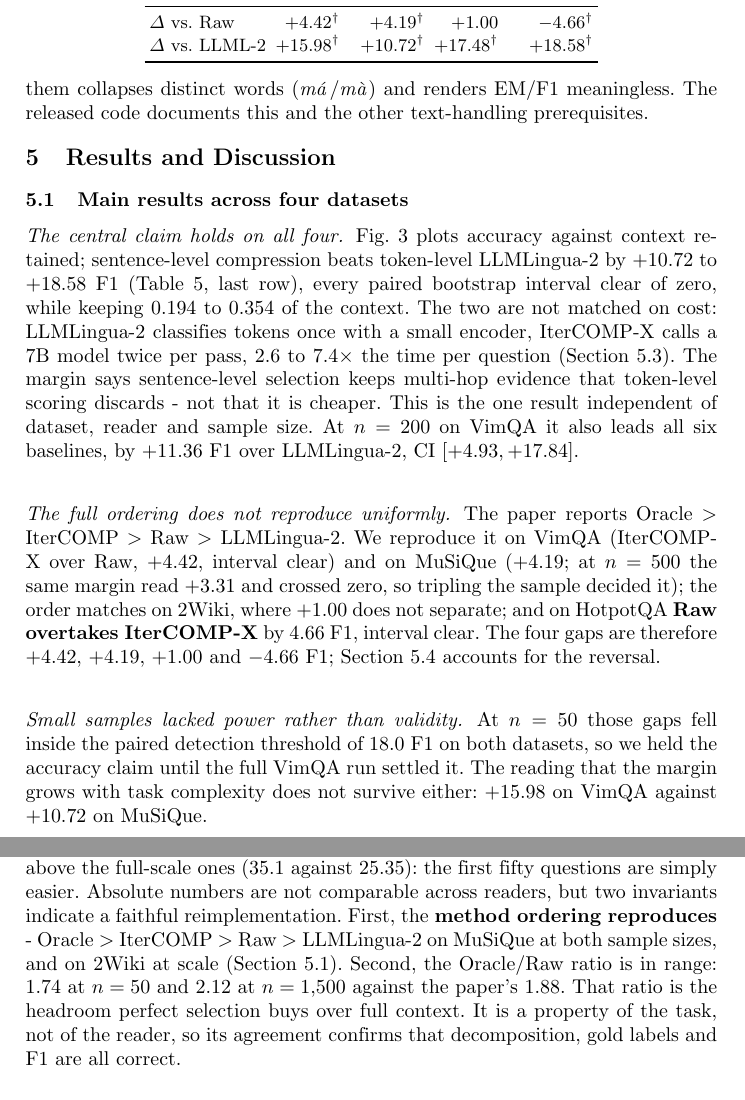
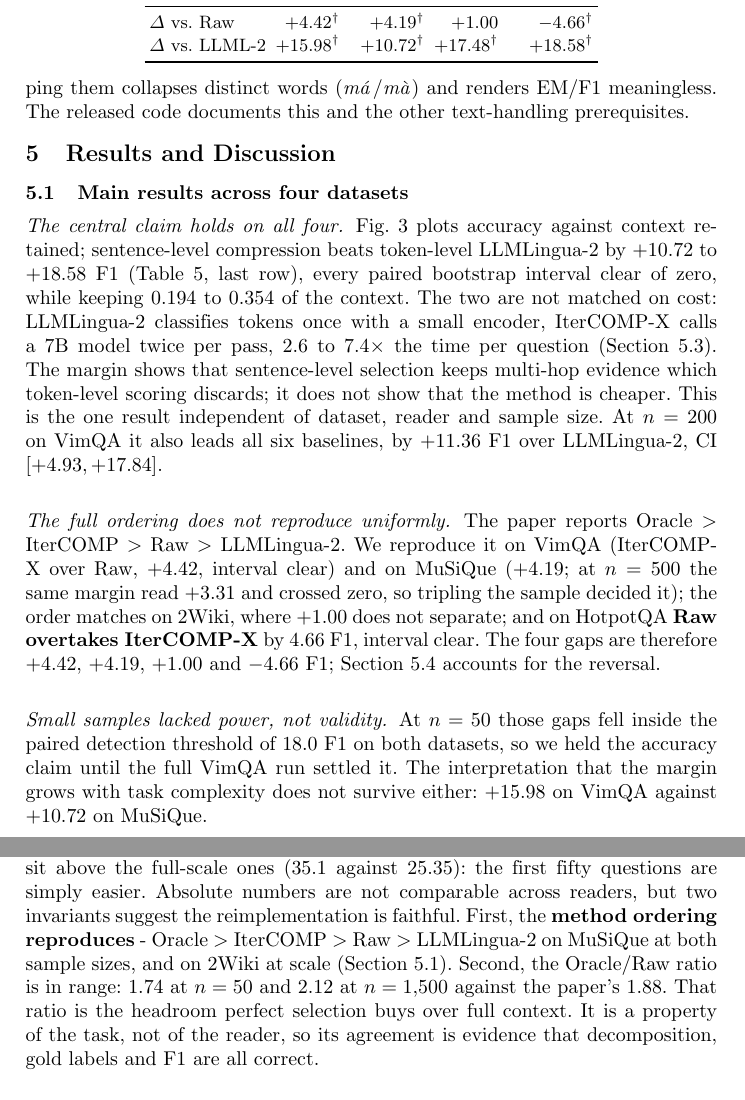
Before and after one commit to nhantrnh/ANLP-IterCOMP, a LaTeX paper (soict/paper.tex): two parts of pages 8 and 9 of 14, joined at a grey line, cut so that both start at the same text. Compiled offline with pdfLaTeX.

Commit message:
Copy-edit: fix two genuine ambiguities and soften two overclaims
The substantive ones: 'which is the case for adding the second column' is not
English ('the case for' needs a noun subject); 'reported after it' had no clear
antecedent; 'fertility depends on the tokeniser measured' reads as one specific
tokeniser rather than as a choice; 'the reading that the margin grows' collides
with 'reader' as a system component throughout this paper.

Two claims were stronger than the evidence: one ratio falling in range does not
'confirm' that decomposition, gold labels and F1 are 'all correct', and two
invariants do not 'indicate a faithful reimplementation'. Both now say what
they are - evidence, and a suggestion.

Rest is mechanical: the only en-dash in running prose, a comma splice before an
appositive, a dangling transitive 'replace', an absolute -ing construction, two
dashes doing a colon's work, and three places where the system under test was
called IterCOMP rather than IterCOMP-X.

```diff
--- a/soict/paper.tex
+++ b/soict/paper.tex
@@ -612,7 +612,7 @@ brittle of the two on free-form answers; EM follows the same ordering and is in
 the released per-question records. Nominal retention is counted in
 \texttt{\textbackslash w+} word tokens, the unit the original protocol uses;
 Eq.~\ref{eq:effratio} converts it to billed cost. That normalisation is built for English, so for Vietnamese we
-preserve diacritics - stripping them collapses distinct words
+preserve diacritics: stripping them collapses distinct words
 (\emph{má}/\emph{mà}) and renders EM/F1 meaningless. The released code
 documents this and the other text-handling prerequisites.
 
@@ -656,8 +656,9 @@ row), every paired bootstrap interval clear of zero, while keeping $0.194$ to
 $0.354$ of the context. The two are not matched on cost:
 LLMLingua-2 classifies tokens once with a small encoder, IterCOMP-X calls a 7B
 model twice per pass, $2.6$ to $7.4\times$ the time per question
-(Section~\ref{sec:cost}). The margin says sentence-level selection keeps multi-hop
-evidence that token-level scoring discards - not that it is cheaper. This is the
+(Section~\ref{sec:cost}). The margin shows that sentence-level selection keeps multi-hop
+evidence which token-level scoring discards; it does not show that the method is
+cheaper. This is the
 one result independent of dataset, reader and sample size. At $n=200$ on VimQA it
 also leads all six baselines, by $+11.36$ F1 over LLMLingua-2, CI
 $[+4.93,+17.84]$.
@@ -742,9 +743,9 @@ order matches on 2Wiki, where $+1.00$ does not separate; and on HotpotQA
 therefore $+4.42$, $+4.19$, $+1.00$ and $-4.66$ F1; Section~\ref{sec:reader}
 accounts for the reversal.
 
-\paragraph{Small samples lacked power rather than validity.} At $n=50$ those gaps
+\paragraph{Small samples lacked power, not validity.} At $n=50$ those gaps
 fell inside the paired detection threshold of 18.0 F1 on both datasets, so we held
-the accuracy claim until the full VimQA run settled it. The reading that the
+the accuracy claim until the full VimQA run settled it. The interpretation that the
 margin grows with task complexity does not survive either: $+15.98$ on VimQA
 against $+10.72$ on MuSiQue.
 
@@ -778,13 +779,13 @@ IterCOMP & 27.36 & 35.1 & 43.0 \\
 This table is at $n=50$, the paper's operating point, so its MuSiQue figures sit
 above the full-scale ones ($35.1$ against $25.35$): the first fifty questions are
 simply easier. Absolute numbers are not comparable across readers, but two
-invariants indicate a faithful reimplementation. First, the \textbf{method
+invariants suggest the reimplementation is faithful. First, the \textbf{method
 ordering reproduces} - Oracle $>$ IterCOMP $>$ Raw $>$ LLMLingua-2 on MuSiQue at
 both sample sizes, and on 2Wiki at scale (Section~\ref{sec:main}). Second, the
 Oracle/Raw ratio is in range: 1.74 at $n=50$ and 2.12 at $n=1{,}500$ against the
 paper's 1.88. That ratio is the headroom perfect selection buys over full
 context. It is a property of the task, not of the reader, so its agreement
-confirms that decomposition, gold labels and F1 are all correct.
+is evidence that decomposition, gold labels and F1 are all correct.
 
 \paragraph{Matching the operating point.} At $n=500$ on MuSiQue IterCOMP-X sits
 $0.62$ F1 \emph{below} the paper's ($26.74$ against $27.36$) while Oracle and Raw,
```
Also changed, not shown: soict/paper.pdf, soict/paper.tex (24 more changed lines).
